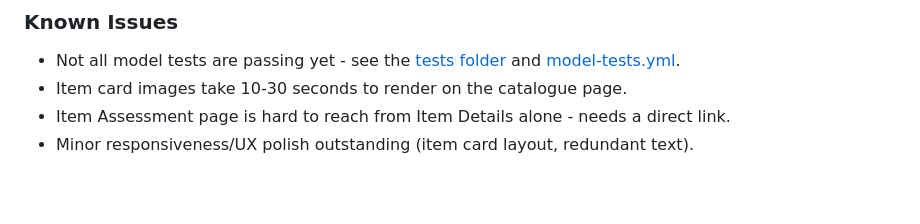
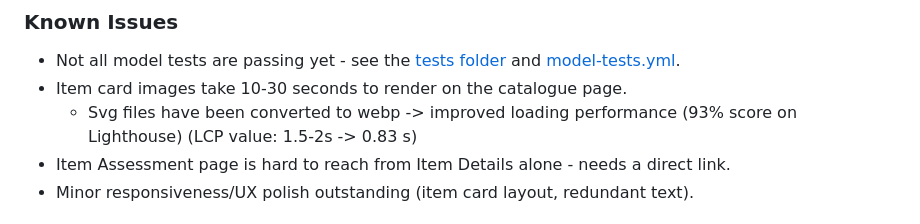
Before and after one commit to carriegale2710/indigenous-library, a Markdown page: README.md, the part around the change. Drawn GitHub-style; blank space fills up the shorter version.

Commit message:
add note on improved img loading performance

```diff
--- a/README.md
+++ b/README.md
@@ -137,6 +137,7 @@ What's next, and what's still rough. Grouped by priority.
 
 - Not all model tests are passing yet - see the [tests folder](tests/README.md) and [model-tests.yml](.github/workflows/model-tests.yml).
 - Item card images take 10-30 seconds to render on the catalogue page.
+  - Svg files have been converted to webp -> improved loading performance (93% score on Lighthouse) (LCP value: 1.5-2s -> 0.83 s)
 - Item Assessment page is hard to reach from Item Details alone - needs a direct link.
 - Minor responsiveness/UX polish outstanding (item card layout, redundant text).
 
```
